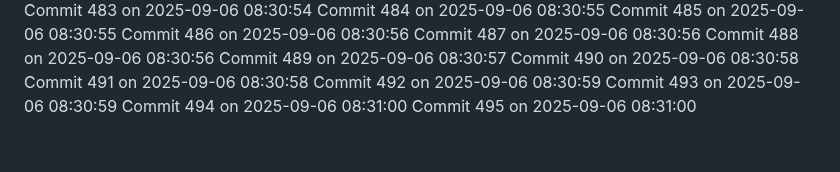
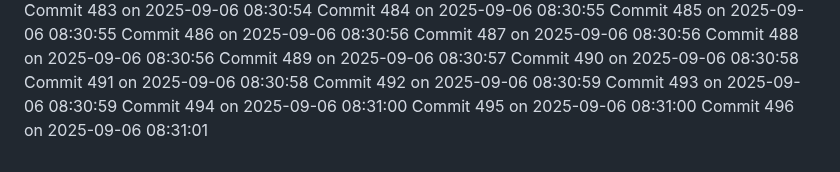
Before and after one commit to YounisDany/profile, a Markdown page: activity.md, the part around the change. Drawn GitHub-style.

Commit message:
Auto commit 496 2025-09-06 08:31:01

```diff
--- a/activity.md
+++ b/activity.md
@@ -1044,3 +1044,4 @@ Commit 492 on 2025-09-06 08:30:59
 Commit 493 on 2025-09-06 08:30:59
 Commit 494 on 2025-09-06 08:31:00
 Commit 495 on 2025-09-06 08:31:00
+Commit 496 on 2025-09-06 08:31:01
```
